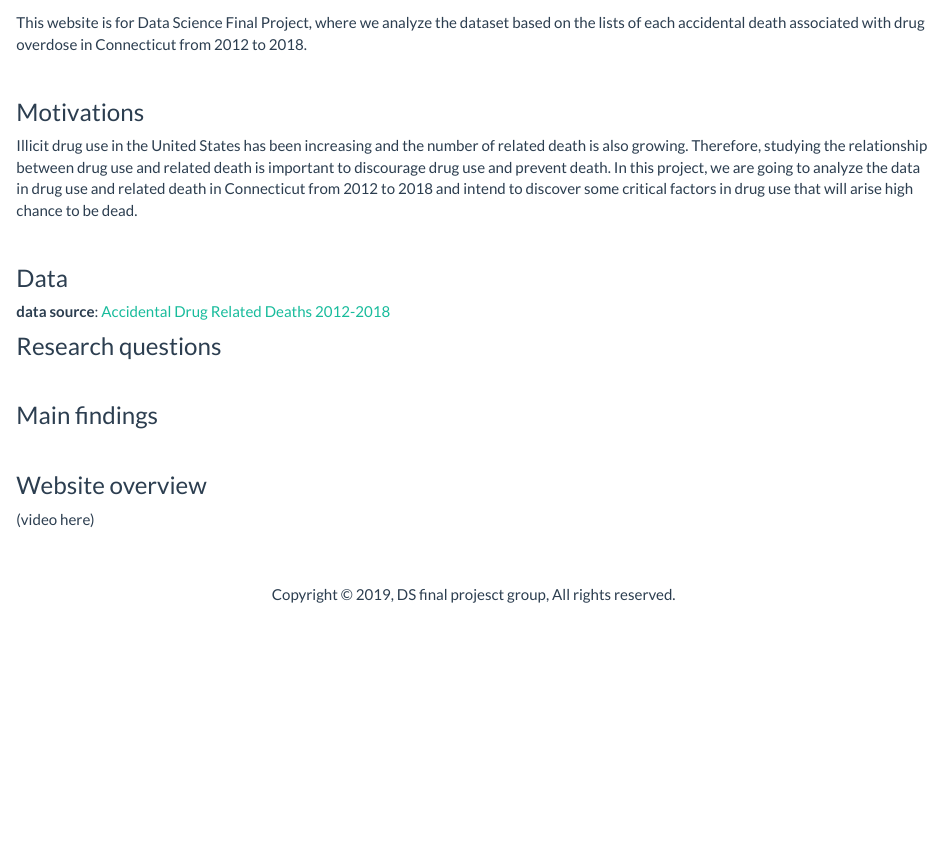
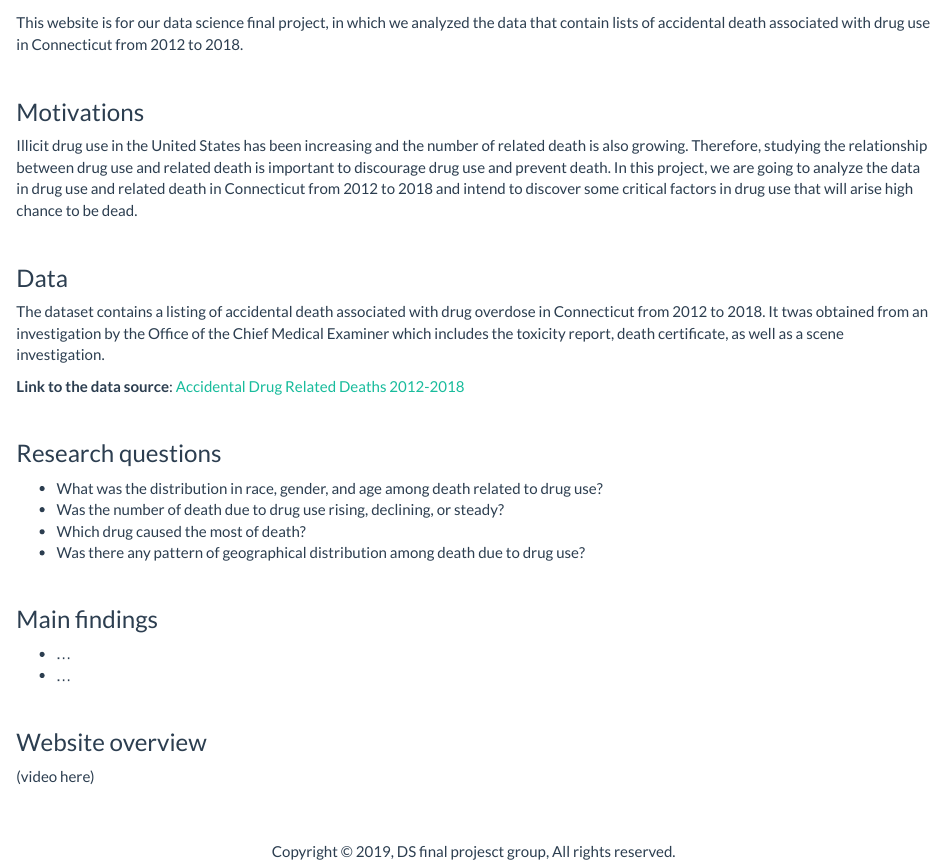
Before and after one commit to Jesse925/p8105_final_project, an R Markdown document (index.Rmd): the page in a window 1100 px wide, from 520 px down. The pictures show the output file index.html that the author committed with the source, opened offline; library style sheets and scripts come from the installed R packages.

Commit message:
Updated contents in the home page.

```diff
--- a/index.Rmd
+++ b/index.Rmd
@@ -8,7 +8,7 @@ output: html_document
 
 ### Welcome
 
-This website is for Data Science Final Project, where we analyze the dataset based on the lists of each accidental death associated with drug overdose in Connecticut from 2012 to 2018.
+This website is for our data science final project, in which we analyzed the data that contain lists of accidental death associated with drug use in Connecticut from 2012 to 2018.
 
 </br>
 
@@ -20,13 +20,26 @@ Illicit drug use in the United States has been increasing and the number of rela
 
 ### Data
 
-**data source**: [Accidental Drug Related Deaths 2012-2018](https://catalog.data.gov/dataset/accidental-drug-related-deaths-january-2012-sept-2015)
+The dataset contains a listing of accidental death associated with drug overdose in Connecticut from 2012 to 2018. It twas obtained from an investigation by the Office of the Chief Medical Examiner which includes the toxicity report, death certificate, as well as a scene investigation.
+
+**Link to the data source**: [Accidental Drug Related Deaths 2012-2018](https://catalog.data.gov/dataset/accidental-drug-related-deaths-january-2012-sept-2015)
+
+</br>
 
 ### Research questions
+
+* What was the distribution in race, gender, and age among death related to drug use?
+* Was the number of death due to drug use rising, declining, or steady?
+* Which drug caused the most of death?
+* Was there any pattern of geographical distribution among death due to drug use?
 
 </br>
 
 ### Main findings
+
+* ...
+* ...
+
 
 </br>
 
```
Also changed, not shown: index.html.
